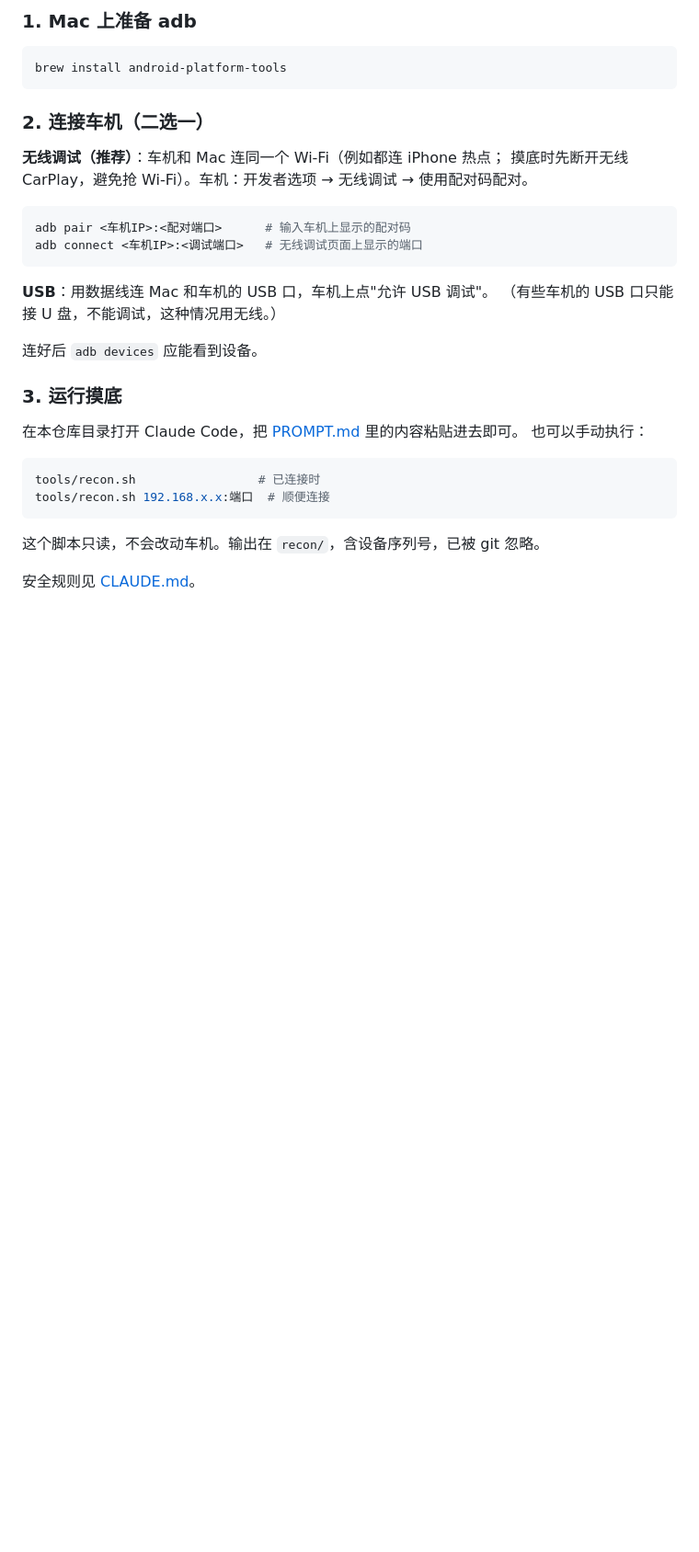
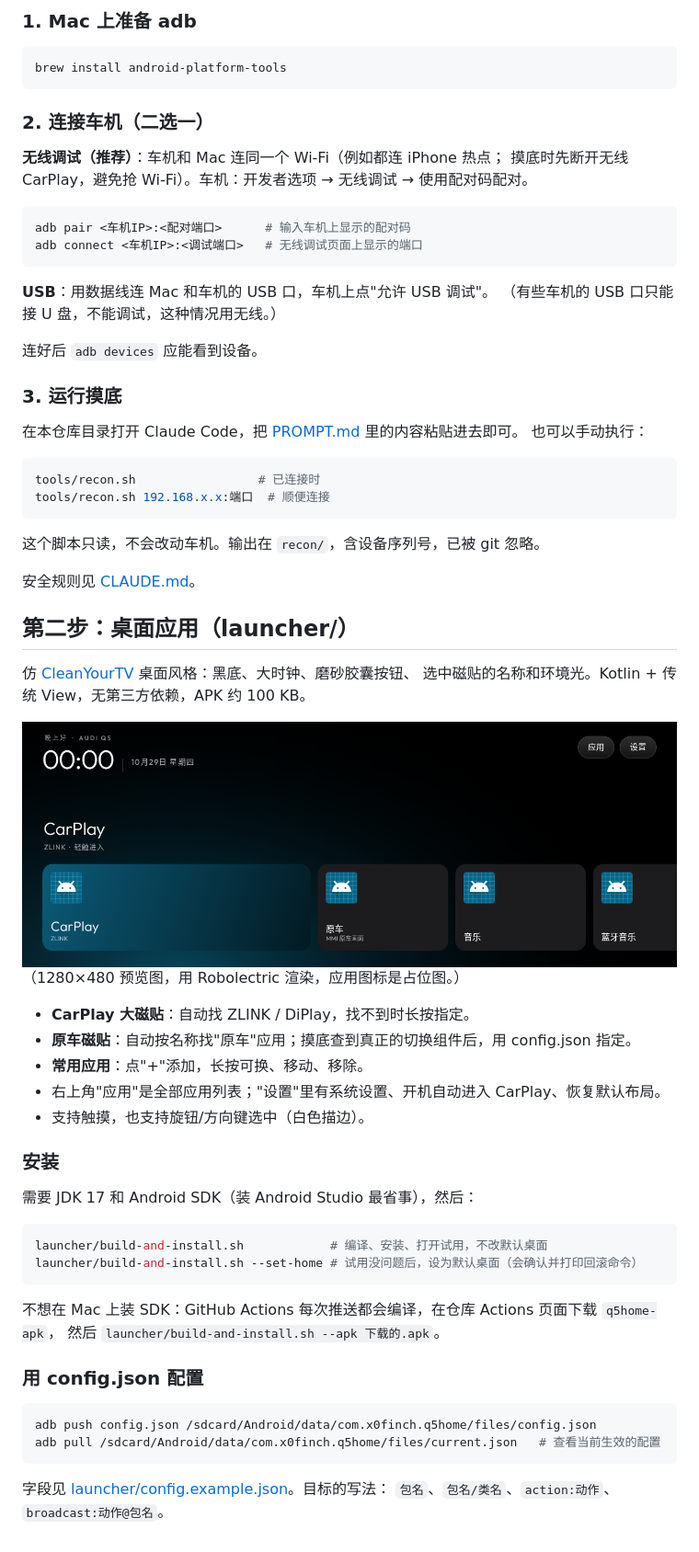
Before and after one commit to huazhouwang/backup, a Markdown page: README.md, the part around one of its changes. Shown at 92% size. Drawn GitHub-style; pictures changed too: docs/preview-home.png (added); blank space fills up the shorter version.

````diff
--- a/README.md
+++ b/README.md
@@ -42,3 +48,39 @@ tools/recon.sh 192.168.x.x:端口  # 顺便连接
 这个脚本只读，不会改动车机。输出在 `recon/`，含设备序列号，已被 git 忽略。
 
 安全规则见 [CLAUDE.md](CLAUDE.md)。
+
+## 第二步：桌面应用（launcher/）
+
+仿 [CleanYourTV](https://github.com/Gathin23/cleanyourtv) 桌面风格：黑底、大时钟、磨砂胶囊按钮、
+选中磁贴的名称和环境光。Kotlin + 传统 View，无第三方依赖，APK 约 100 KB。
+
+![桌面预览](docs/preview-home.png)
+（1280×480 预览图，用 Robolectric 渲染，应用图标是占位图。）
+
+- **CarPlay 大磁贴**：自动找 ZLINK / DiPlay，找不到时长按指定。
+- **原车磁贴**：自动按名称找"原车"应用；摸底查到真正的切换组件后，用 config.json 指定。
+- **常用应用**：点"+"添加，长按可换、移动、移除。
+- 右上角"应用"是全部应用列表；"设置"里有系统设置、开机自动进入 CarPlay、恢复默认布局。
+- 支持触摸，也支持旋钮/方向键选中（白色描边）。
+
+### 安装
+
+需要 JDK 17 和 Android SDK（装 Android Studio 最省事），然后：
+
+```bash
+launcher/build-and-install.sh            # 编译、安装、打开试用，不改默认桌面
+launcher/build-and-install.sh --set-home # 试用没问题后，设为默认桌面（会确认并打印回滚命令）
+```
+
+不想在 Mac 上装 SDK：GitHub Actions 每次推送都会编译，在仓库 Actions 页面下载 `q5home-apk`，
+然后 `launcher/build-and-install.sh --apk 下载的.apk`。
+
+### 用 config.json 配置
+
+```bash
+adb push config.json /sdcard/Android/data/com.x0finch.q5home/files/config.json
+adb pull /sdcard/Android/data/com.x0finch.q5home/files/current.json   # 查看当前生效的配置
+```
+
+字段见 [launcher/config.example.json](launcher/config.example.json)。目标的写法：
+`包名`、`包名/类名`、`action:动作`、`broadcast:动作@包名`。
````
Also changed, not shown: other parts of README.md (+7 -1 lines), CLAUDE.md (+5 -2 lines), PROMPT.md (+12 -0 lines), 10 other files.
